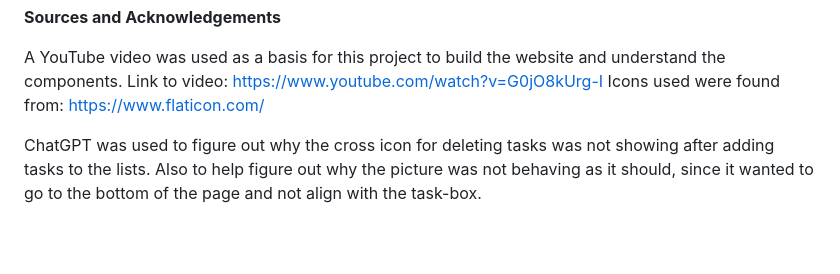
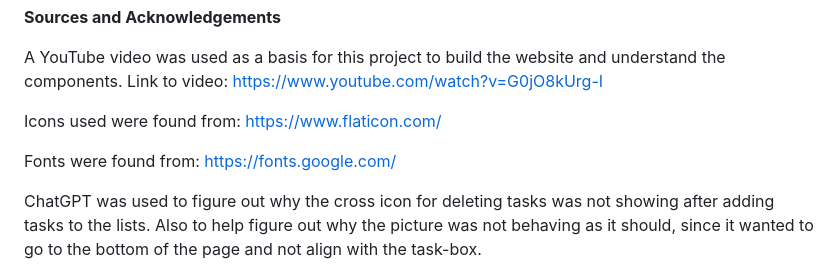
Before and after one commit to emmahelenax/webdevelopment_project1, a Markdown page: README.md, the part around one of its changes. GitHub-like rendering; blank space fills up the shorter version.

Commit message:
Making changes

```diff
--- a/README.md
+++ b/README.md
@@ -58,7 +61,10 @@ I think I would give myself an 8/10, because I could have added more features bu
 **Sources and Acknowledgements**
 
 A YouTube video was used as a basis for this project to build the website and understand the components. Link to video: https://www.youtube.com/watch?v=G0jO8kUrg-I
+
 Icons used were found from: https://www.flaticon.com/
+
+Fonts were found from: https://fonts.google.com/
 
 ChatGPT was used to figure out why the cross icon for deleting tasks was not showing after adding tasks to the lists. Also to help figure out why the picture was not behaving as it should, since it wanted to go to the bottom of the page and not align with the task-box.
 
```
Also changed, not shown: other parts of README.md (+3 -0 lines).
